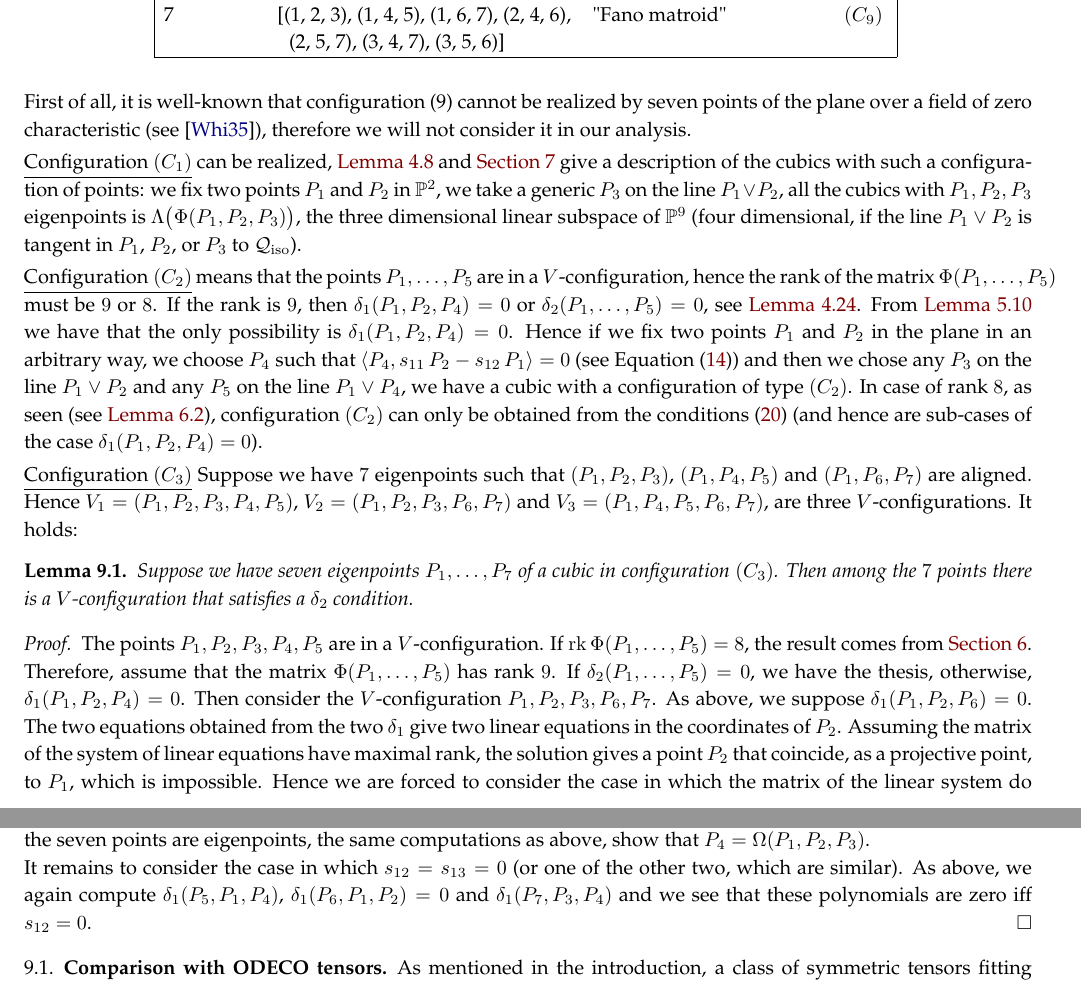
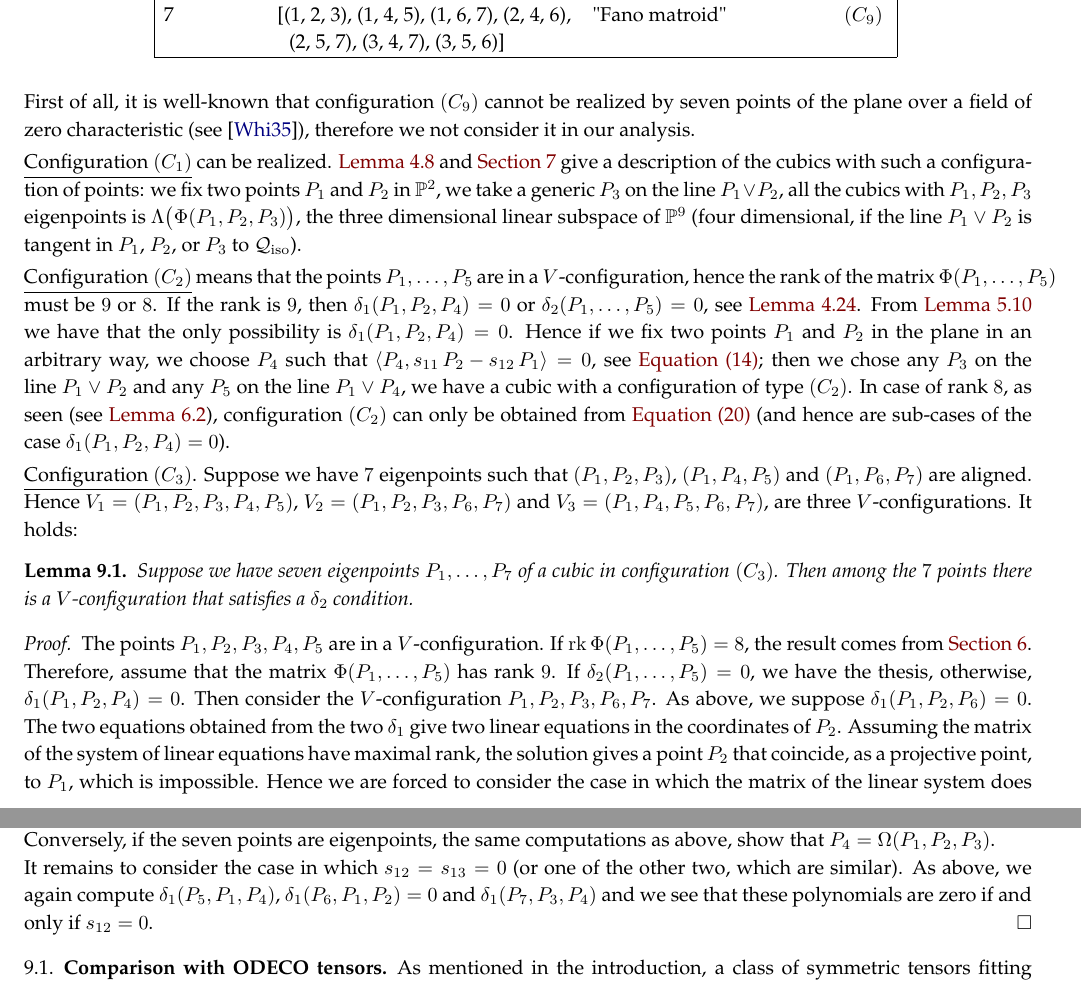
Before and after one commit to MatteoGallet/AlignedEigenpoints, a LaTeX paper (i_magnifici_3.tex): two parts of pages 30 and 34 of 35, joined at a grey line, cut so that both start at the same text. Compiled offline with pdfLaTeX.

Commit message:
Piccoli cambiamenti tipografici

```diff
--- a/i_magnifici_3.tex
+++ b/i_magnifici_3.tex
@@ -2730,12 +2730,12 @@ we want to see which of those nine configurations can be realized by
 the seven eigenpoints of a cubic and, in case the configuration is
 realizable, which are the cubics with that configuration of eigenpoints.
 
-First of all, it is well-known that configuration (9) cannot be realized
+First of all, it is well-known that configuration $(C_9)$ cannot be realized
 by seven points of the plane over a field of zero
-characteristic (see \cite{Whitney1935}), therefore we will not consider
+characteristic (see \cite{Whitney1935}), therefore we not consider
 it in our analysis.
 
-\underline{Configuration $(C_1)$} can be realized,
+\underline{Configuration $(C_1)$} can be realized.
 \Cref{proposition:three_aligned_ranks} and \Cref{locus_one_alignment}
 give a description of the cubics with such a configuration of points:
 we fix two points~$P_1$ and~$P_2$ in $\p^2$, we take a generic~$P_3$
@@ -2746,22 +2746,21 @@ line~$P_1 \vee P_2$ is tangent in~$P_1$, $P_2$, or~$P_3$ to~$\iso$).
 
 \underline{Configuration $(C_2)$} means that the points
 $P_1, \dots, P_5$ are in a
-$V$-configuration, hence the rank of the matrix $\Phi(P_1, \dots, P_5)$
+$V$-configuration, hence the rank of the matrix $\Phi(P_1, \dotsc, P_5)$
 must be $9$ or $8$. If the rank is $9$, then $\delta_1(P_1, P_2, P_4) = 0$
-or $\delta_2(P_1, \dots, P_5) = 0$, see \Cref{theorem:rank_V}.
+or $\delta_2(P_1, \dotsc, P_5) = 0$, see \Cref{theorem:rank_V}.
 From \Cref{proposition:third_alignment} we have that the only possibility
 is $\delta_1(P_1, P_2, P_4) = 0$. Hence if we fix two points $P_1$ and $P_2$
 in the plane in an arbitrary way, we choose $P_4$ such that
-$\scl{P_4}{s_{11}\, P_2 - s_{12} \, P_1}=0$
-(see~Equation~\eqref{rmk_delta_case1}) and then we chose any $P_3$
+$\scl{P_4}{s_{11}\, P_2 - s_{12} \, P_1}=0$, see \Cref{rmk_delta_case1}; then we chose any~$P_3$
 on the line~$P_1 \vee P_2$ and any~$P_5$ on the line~$P_1 \vee P_4$, we have a cubic
 with a configuration of type~$(C_2)$. In case of rank~$8$, as seen
 (see~\Cref{rmk:particular_cases}),
 configuration~$(C_2)$ can only be
-obtained from the conditions~(\ref{rk8_1}) (and hence are sub-cases
+obtained from \Cref{rk8_1} (and hence are sub-cases
 of the case $\delta_1(P_1, P_2, P_4)=0$).
 
-\underline{Configuration $(C_3)$} Suppose we have $7$ eigenpoints such that
+\underline{Configuration $(C_3)$}. Suppose we have $7$ eigenpoints such that
 $(P_1, P_2, P_3)$, $(P_1, P_4, P_5)$ and $(P_1, P_6, P_7)$ are
 aligned. Hence
 $V_1 = (P_1, P_2, P_3, P_4, P_5)$, $V_2 = (P_1, P_2, P_3, P_6, P_7)$ and
@@ -2787,7 +2786,7 @@ of~$P_2$. Assuming the matrix of the system of linear equations have
 maximal rank, the solution gives a point $P_2$ that coincide, as
 a projective point, to $P_1$, which is impossible. Hence we are forced to
 consider the
-case in which the matrix of the linear system do not have maximal rank.
+case in which the matrix of the linear system does not have maximal rank.
 This condition implies that $\scl{P_1}{P_1} = 0$, hence $P_1$ is on the
 isotropic conic. W.l.o.g.\ we can assume $P_1 = (1: \iii: 0)$ and again
 we can determine~$P_2$ such $\delta_1(P_1, P_2, P_4)$ and
@@ -3109,7 +3107,7 @@ It remains to consider the case in which $s_{12} = s_{13} = 0$ (or one of
 the other two, which are similar). As above, we again compute
 $\delta_1(P_5, P_1, P_4)$, $\delta_1(P_6, P_1, P_2) = 0$ and
 $\delta_1(P_7, P_3, P_4)$ and we see that these polynomials are zero
-iff $s_{12} = 0$.
+if and only if $s_{12} = 0$.
 \end{proof}
 
 \subsection{Comparison with ODECO tensors}
```
Also changed, not shown: i_magnifici_3.tex (35 more changed lines).
